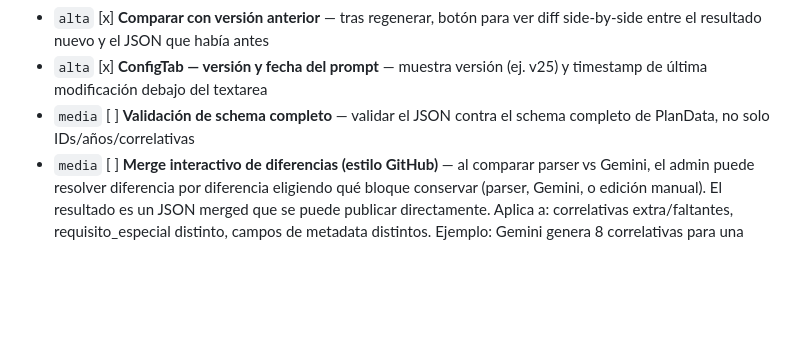
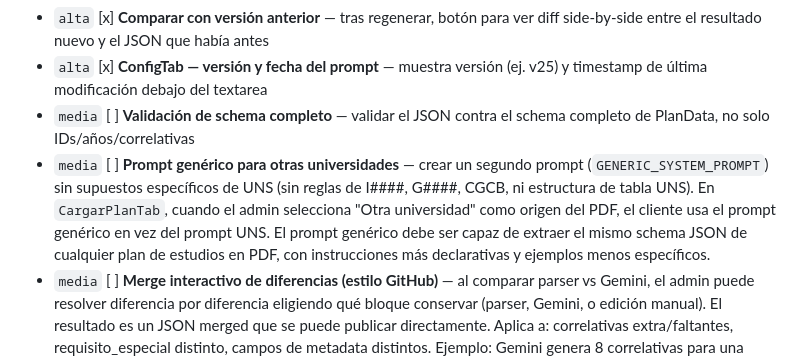
Before and after one commit to candela-ledesma/uns-correlativas-web, a Markdown page: TODO.md, the part around the change. Rendered like a GitHub page; blank space fills up the shorter version.

Commit message:
docs: agregar tarea de prompt genérico para otras universidades en TODO

```diff
--- a/TODO.md
+++ b/TODO.md
@@ -69,6 +69,7 @@ Opciones para resolverlo a futuro:
 - `alta` [x] **Comparar con versión anterior** — tras regenerar, botón para ver diff side-by-side entre el resultado nuevo y el JSON que había antes
 - `alta` [x] **ConfigTab — versión y fecha del prompt** — muestra versión (ej. v25) y timestamp de última modificación debajo del textarea
 - `media` [ ] **Validación de schema completo** — validar el JSON contra el schema completo de PlanData, no solo IDs/años/correlativas
+- `media` [ ] **Prompt genérico para otras universidades** — crear un segundo prompt (`GENERIC_SYSTEM_PROMPT`) sin supuestos específicos de UNS (sin reglas de I####, G####, CGCB, ni estructura de tabla UNS). En `CargarPlanTab`, cuando el admin selecciona "Otra universidad" como origen del PDF, el cliente usa el prompt genérico en vez del prompt UNS. El prompt genérico debe ser capaz de extraer el mismo schema JSON de cualquier plan de estudios en PDF, con instrucciones más declarativas y ejemplos menos específicos.
 - `media` [ ] **Merge interactivo de diferencias (estilo GitHub)** — al comparar parser vs Gemini, el admin puede resolver diferencia por diferencia eligiendo qué bloque conservar (parser, Gemini, o edición manual). El resultado es un JSON merged que se puede publicar directamente. Aplica a: correlativas extra/faltantes, requisito_especial distinto, campos de metadata distintos. Ejemplo: Gemini genera 8 correlativas para una materia y el parser genera 3 — el admin ve ambos bloques side-by-side y elige cuál es correcto antes de publicar.
 - `media` [x] **Navegación entre tabs sin perder estado de generación** — `CargarPlanTab` se mantiene montado con `display:none` al cambiar de tab; los demás tabs se montan en su primera visita (lazy mount) para no disparar fetches innecesarios al cargar el panel.
 - `media` [x] **Editor estructurado de planes publicados** — reemplaza el textarea JSON crudo por formulario con campos para nombre (CarreraConfig), departamento, carrera/universidad/código_plan (JSON), y tabla editable de materias con correlativas. Toggle formulario ↔ JSON sincronizado.
```
